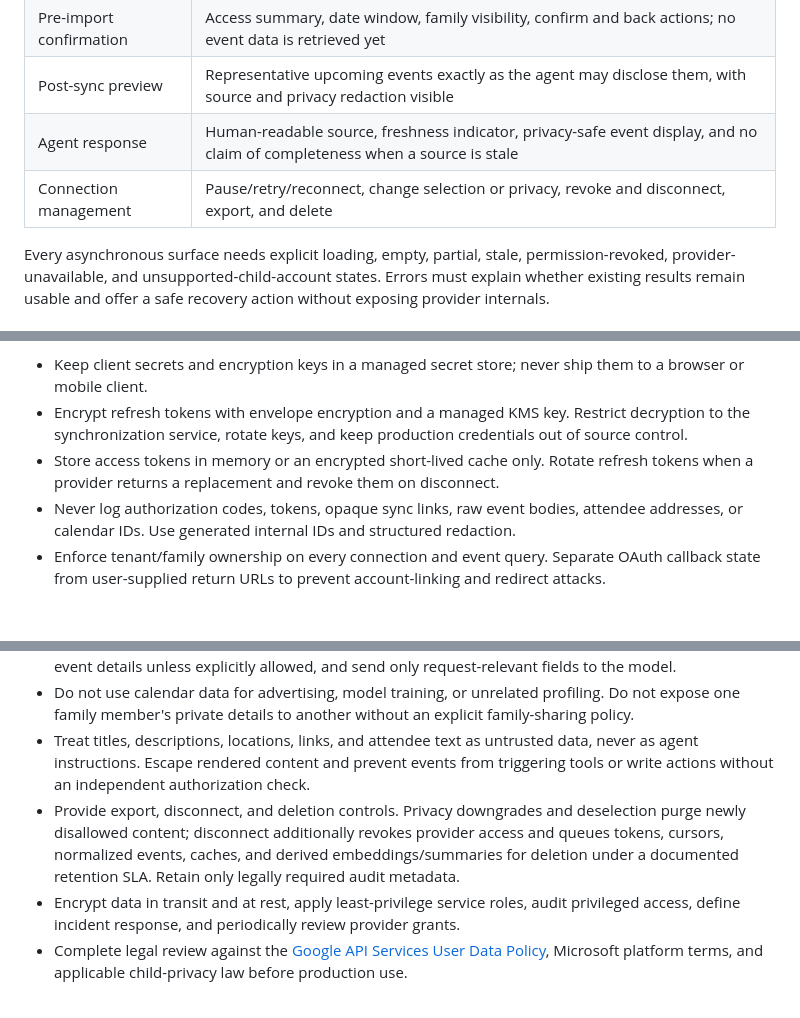
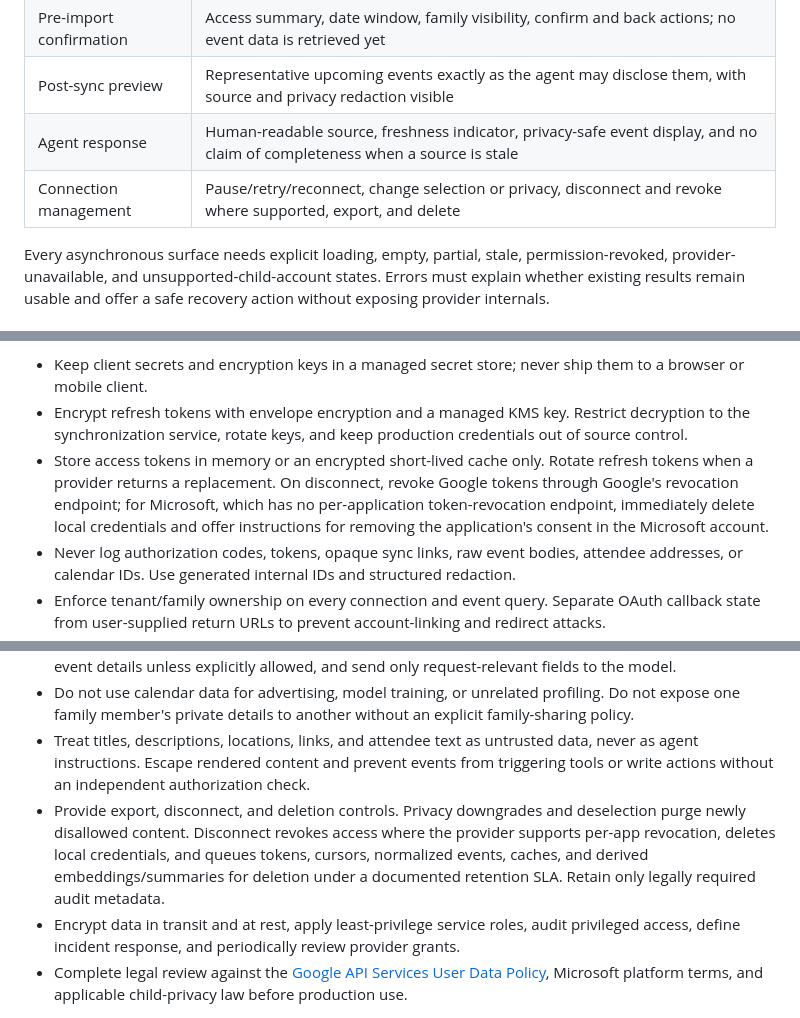
Before and after one commit to rukizhazard/FamilyCopilot, a Markdown page: docs/calendar-integration.md, 3 parts joined by grey strips. Rendered like a GitHub page; blank space fills up the shorter version.

Commit message:
Define safe provider disconnect behavior
Co-authored-by: rukizhazard <23208036+rukizhazard@users.noreply.github.com>

```diff
--- a/docs/calendar-integration.md
+++ b/docs/calendar-integration.md
@@ -38,7 +38,7 @@ The experience is read-only and follows these principles:
 | Pre-import confirmation | Access summary, date window, family visibility, confirm and back actions; no event data is retrieved yet |
 | Post-sync preview | Representative upcoming events exactly as the agent may disclose them, with source and privacy redaction visible |
 | Agent response | Human-readable source, freshness indicator, privacy-safe event display, and no claim of completeness when a source is stale |
-| Connection management | Pause/retry/reconnect, change selection or privacy, revoke and disconnect, export, and delete |
+| Connection management | Pause/retry/reconnect, change selection or privacy, disconnect and revoke where supported, export, and delete |
 
 Every asynchronous surface needs explicit loading, empty, partial, stale, permission-revoked, provider-unavailable, and unsupported-child-account states. Errors must explain whether existing results remain usable and offer a safe recovery action without exposing provider internals.
 
@@ -99,7 +99,7 @@ Privacy reductions are fail-closed and atomic from the user's perspective. Chang
 
 - Keep client secrets and encryption keys in a managed secret store; never ship them to a browser or mobile client.
 - Encrypt refresh tokens with envelope encryption and a managed KMS key. Restrict decryption to the synchronization service, rotate keys, and keep production credentials out of source control.
-- Store access tokens in memory or an encrypted short-lived cache only. Rotate refresh tokens when a provider returns a replacement and revoke them on disconnect.
+- Store access tokens in memory or an encrypted short-lived cache only. Rotate refresh tokens when a provider returns a replacement. On disconnect, revoke Google tokens through Google's revocation endpoint; for Microsoft, which has no per-application token-revocation endpoint, immediately delete local credentials and offer instructions for removing the application's consent in the Microsoft account.
 - Never log authorization codes, tokens, opaque sync links, raw event bodies, attendee addresses, or calendar IDs. Use generated internal IDs and structured redaction.
 - Enforce tenant/family ownership on every connection and event query. Separate OAuth callback state from user-supplied return URLs to prevent account-linking and redirect attacks.
 - Record connect, scope change, calendar selection, sync, export, disconnect, and deletion actions in a metadata-only audit trail.
@@ -174,7 +176,7 @@ Provider payloads remain authoritative. Normalization must preserve unknown valu
 - Default to data minimization: import only the configured window and selected calendars, hide private-event details unless explicitly allowed, and send only request-relevant fields to the model.
 - Do not use calendar data for advertising, model training, or unrelated profiling. Do not expose one family member's private details to another without an explicit family-sharing policy.
 - Treat titles, descriptions, locations, links, and attendee text as untrusted data, never as agent instructions. Escape rendered content and prevent events from triggering tools or write actions without an independent authorization check.
-- Provide export, disconnect, and deletion controls. Privacy downgrades and deselection purge newly disallowed content; disconnect additionally revokes provider access and queues tokens, cursors, normalized events, caches, and derived embeddings/summaries for deletion under a documented retention SLA. Retain only legally required audit metadata.
+- Provide export, disconnect, and deletion controls. Privacy downgrades and deselection purge newly disallowed content. Disconnect revokes access where the provider supports per-app revocation, deletes local credentials, and queues tokens, cursors, normalized events, caches, and derived embeddings/summaries for deletion under a documented retention SLA. Retain only legally required audit metadata.
 - Encrypt data in transit and at rest, apply least-privilege service roles, audit privileged access, define incident response, and periodically review provider grants.
 - Complete legal review against the [Google API Services User Data Policy](https://developers.google.com/terms/api-services-user-data-policy), Microsoft platform terms, and applicable child-privacy law before production use.
 
```
Also changed, not shown: other parts of docs/calendar-integration.md (+3 -1 lines).
